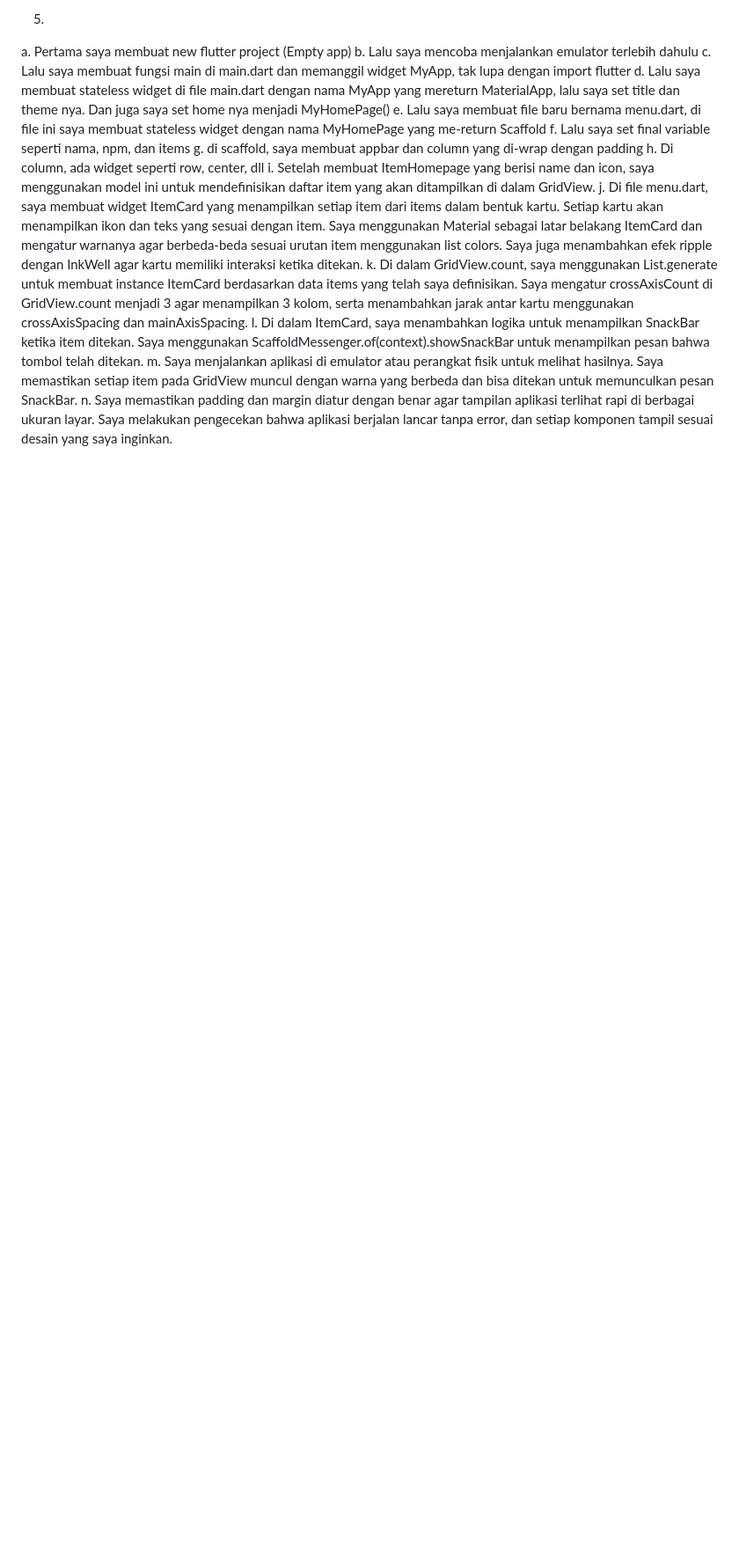
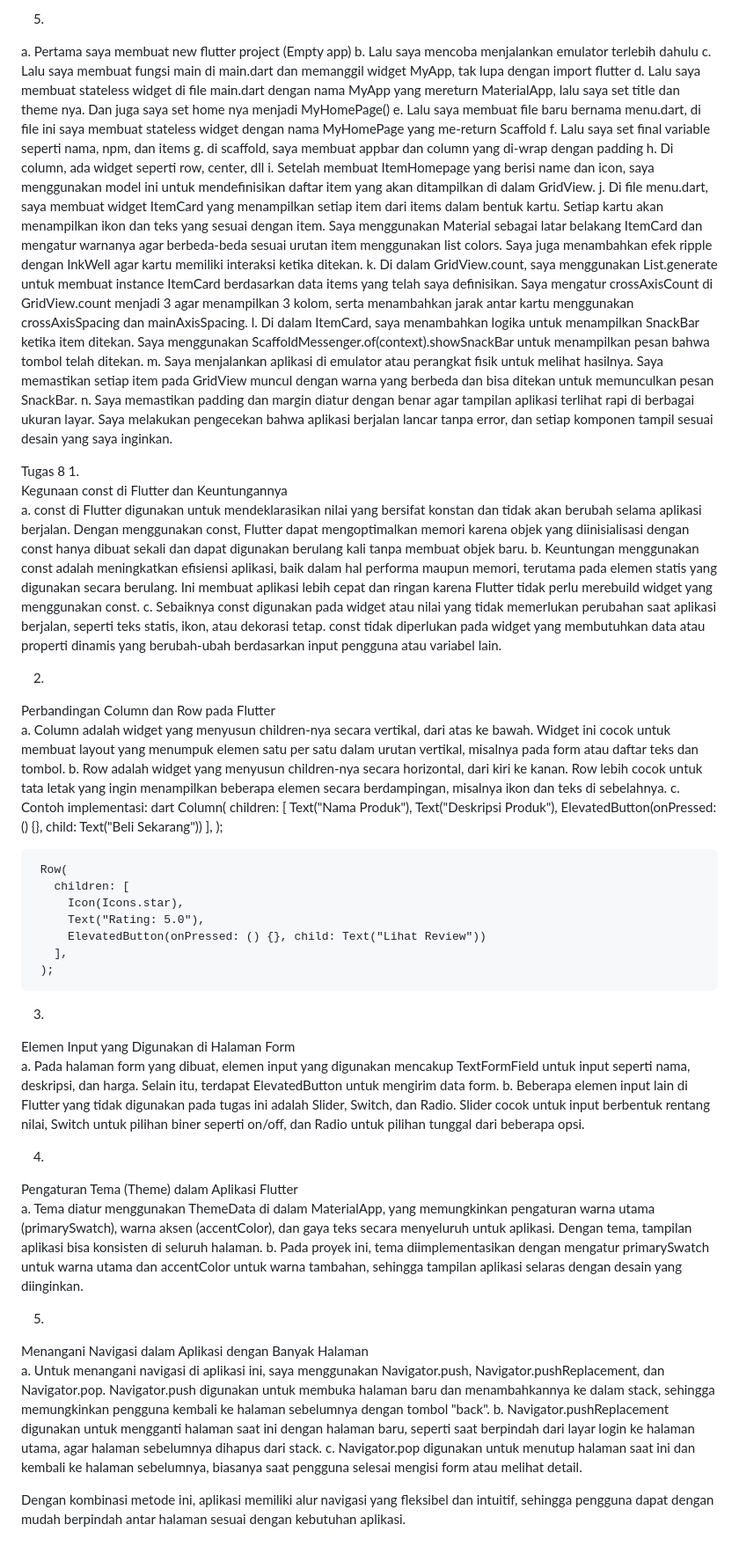
Before and after one commit to abdul-zacky/storee-flutter, a Markdown page: README.md, the part around one of its changes. Shown at 88% size. Rendered like a GitHub page; blank space fills up the shorter version.

Commit message:
readme tugas 8

```diff
--- a/README.md
+++ b/README.md
@@ -52,3 +52,52 @@ Saya mengatur crossAxisCount di GridView.count menjadi 3 agar menampilkan 3 kolo
   m. Saya menjalankan aplikasi di emulator atau perangkat fisik untuk melihat hasilnya. Saya memastikan setiap item pada GridView muncul dengan warna yang berbeda dan bisa ditekan untuk memunculkan pesan SnackBar.
   n. Saya memastikan padding dan margin diatur dengan benar agar tampilan aplikasi terlihat rapi di berbagai ukuran layar.
 Saya melakukan pengecekan bahwa aplikasi berjalan lancar tanpa error, dan setiap komponen tampil sesuai desain yang saya inginkan.
+
+
+Tugas 8
+1.
+Kegunaan const di Flutter dan Keuntungannya
+   a. const di Flutter digunakan untuk mendeklarasikan nilai yang bersifat konstan dan tidak akan berubah selama aplikasi berjalan. Dengan menggunakan const, Flutter dapat mengoptimalkan memori karena objek yang diinisialisasi dengan const hanya dibuat sekali dan dapat digunakan berulang kali tanpa membuat objek baru.
+   b. Keuntungan menggunakan const adalah meningkatkan efisiensi aplikasi, baik dalam hal performa maupun memori, terutama pada elemen statis yang digunakan secara berulang. Ini membuat aplikasi lebih cepat dan ringan karena Flutter tidak perlu merebuild widget yang menggunakan const.
+   c. Sebaiknya const digunakan pada widget atau nilai yang tidak memerlukan perubahan saat aplikasi berjalan, seperti teks statis, ikon, atau dekorasi tetap. const tidak diperlukan pada widget yang membutuhkan data atau properti dinamis yang berubah-ubah berdasarkan input pengguna atau variabel lain.
+
+2.
+Perbandingan Column dan Row pada Flutter
+   a. Column adalah widget yang menyusun children-nya secara vertikal, dari atas ke bawah. Widget ini cocok untuk membuat layout yang menumpuk elemen satu per satu dalam urutan vertikal, misalnya pada form atau daftar teks dan tombol.
+   b. Row adalah widget yang menyusun children-nya secara horizontal, dari kiri ke kanan. Row lebih cocok untuk tata letak yang ingin menampilkan beberapa elemen secara berdampingan, misalnya ikon dan teks di sebelahnya.
+   c. Contoh implementasi:
+     dart
+     Column(
+       children: [
+         Text("Nama Produk"),
+         Text("Deskripsi Produk"),
+         ElevatedButton(onPressed: () {}, child: Text("Beli Sekarang"))
+       ],
+     );
+
+     Row(
+       children: [
+         Icon(Icons.star),
+         Text("Rating: 5.0"),
+         ElevatedButton(onPressed: () {}, child: Text("Lihat Review"))
+       ],
+     );
+
+
+3.
+Elemen Input yang Digunakan di Halaman Form
+   a. Pada halaman form yang dibuat, elemen input yang digunakan mencakup TextFormField untuk input seperti nama, deskripsi, dan harga. Selain itu, terdapat ElevatedButton untuk mengirim data form.
+   b. Beberapa elemen input lain di Flutter yang tidak digunakan pada tugas ini adalah Slider, Switch, dan Radio. Slider cocok untuk input berbentuk rentang nilai, Switch untuk pilihan biner seperti on/off, dan Radio untuk pilihan tunggal dari beberapa opsi.
+
+4.
+Pengaturan Tema (Theme) dalam Aplikasi Flutter
+   a. Tema diatur menggunakan ThemeData di dalam MaterialApp, yang memungkinkan pengaturan warna utama (primarySwatch), warna aksen (accentColor), dan gaya teks secara menyeluruh untuk aplikasi. Dengan tema, tampilan aplikasi bisa konsisten di seluruh halaman.
+   b. Pada proyek ini, tema diimplementasikan dengan mengatur primarySwatch untuk warna utama dan accentColor untuk warna tambahan, sehingga tampilan aplikasi selaras dengan desain yang diinginkan.
+
+5.
+Menangani Navigasi dalam Aplikasi dengan Banyak Halaman
+   a. Untuk menangani navigasi di aplikasi ini, saya menggunakan Navigator.push, Navigator.pushReplacement, dan Navigator.pop. Navigator.push digunakan untuk membuka halaman baru dan menambahkannya ke dalam stack, sehingga memungkinkan pengguna kembali ke halaman sebelumnya dengan tombol "back".
+   b. Navigator.pushReplacement digunakan untuk mengganti halaman saat ini dengan halaman baru, seperti saat berpindah dari layar login ke halaman utama, agar halaman sebelumnya dihapus dari stack.
+   c. Navigator.pop digunakan untuk menutup halaman saat ini dan kembali ke halaman sebelumnya, biasanya saat pengguna selesai mengisi form atau melihat detail.
+
+   Dengan kombinasi metode ini, aplikasi memiliki alur navigasi yang fleksibel dan intuitif, sehingga pengguna dapat dengan mudah berpindah antar halaman sesuai dengan kebutuhan aplikasi.
```
Also changed, not shown: other parts of README.md (+1 -1 lines).
